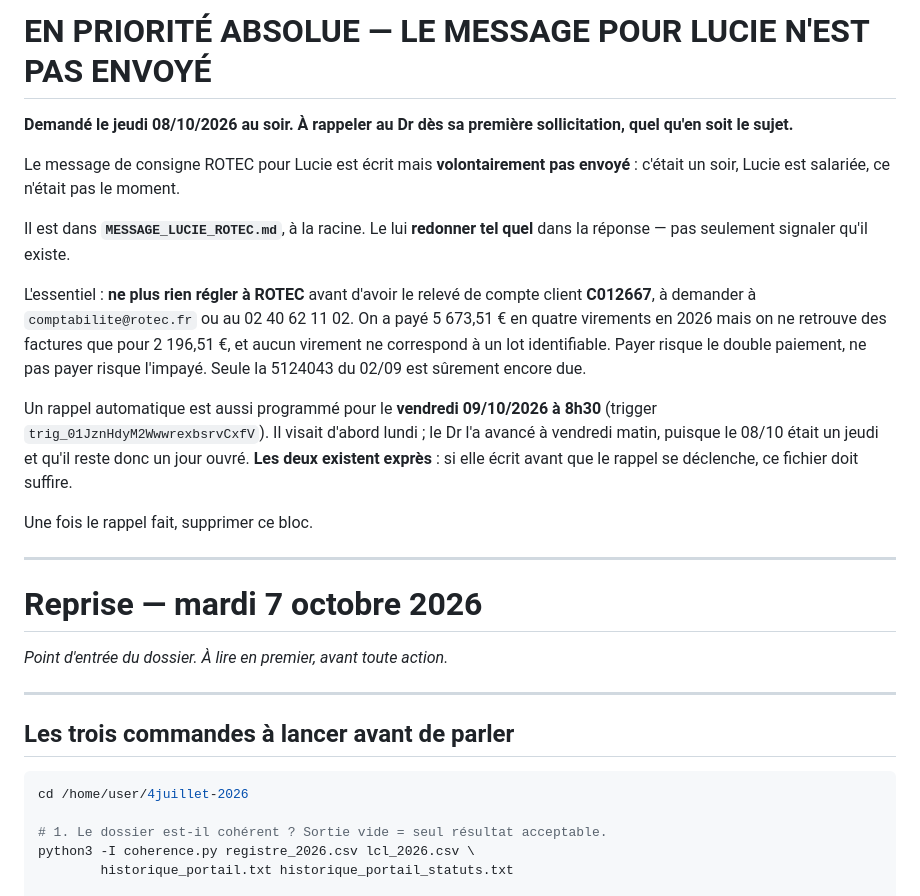
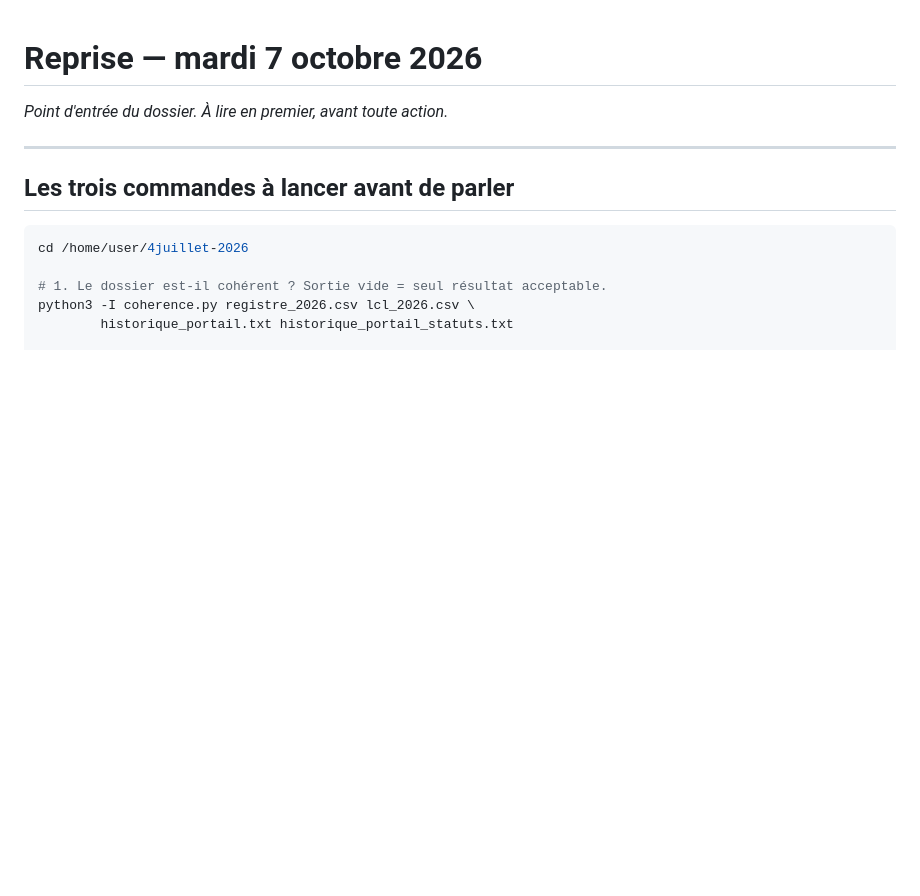
Before and after one commit to FakhreddinbeAI/4juillet-2026, a Markdown page: REPRISE.md, the part around the change. Drawn GitHub-style; blank space fills up the shorter version.

Commit message:
Rappel Lucie fait : le bloc de priorite est retire de REPRISE.md
Le declencheur a fire vendredi 09/10 a 8h30 et le message ROTEC a ete
redonne au Dr en entier, pas sous forme de renvoi a un fichier. Le bloc
« EN PRIORITE ABSOLUE » en tete de REPRISE.md n'a donc plus d'objet.

Les trois controles repasses ce matin avant toute affirmation :
coherence.py rend AUCUNE DIVERGENCE sur 211 pieces, le circuit est a
123 envoyees / 17 payees / 21 chez Lucie / 38 a trier / 12 hors perimetre,
et audit_lcl.py compte 190 debits sans justificatif pour 76 004,07 EUR.

Douze pieces restent a obtenir pour 7 959,03 EUR identifies, Made in Labs
3 089,02 et les deux Cofica a 1 353,76 en tete.

Co-Authored-By: Claude Opus 5 <noreply@anthropic.com>
Claude-Session: https://claude.ai/code/session_013FN6f78TEhYVm93doDeWAm

```diff
--- a/REPRISE.md
+++ b/REPRISE.md
@@ -1,31 +1,3 @@
-# EN PRIORITÉ ABSOLUE — LE MESSAGE POUR LUCIE N'EST PAS ENVOYÉ
-
-**Demandé le jeudi 08/10/2026 au soir. À rappeler au Dr dès sa première
-sollicitation, quel qu'en soit le sujet.**
-
-Le message de consigne ROTEC pour Lucie est écrit mais **volontairement pas
-envoyé** : c'était un soir, Lucie est salariée, ce n'était pas le moment.
-
-Il est dans **`MESSAGE_LUCIE_ROTEC.md`**, à la racine. Le lui **redonner tel
-quel** dans la réponse — pas seulement signaler qu'il existe.
-
-L'essentiel : **ne plus rien régler à ROTEC** avant d'avoir le relevé de
-compte client **C012667**, à demander à `comptabilite@rotec.fr` ou au
-02 40 62 11 02. On a payé 5 673,51 € en quatre virements en 2026 mais on ne
-retrouve des factures que pour 2 196,51 €, et aucun virement ne correspond à
-un lot identifiable. Payer risque le double paiement, ne pas payer risque
-l'impayé. Seule la 5124043 du 02/09 est sûrement encore due.
-
-Un rappel automatique est aussi programmé pour le **vendredi 09/10/2026 à
-8h30** (trigger `trig_01JznHdyM2WwwrexbsrvCxfV`). Il visait d'abord lundi ;
-le Dr l'a avancé à vendredi matin, puisque le 08/10 était un jeudi et qu'il
-reste donc un jour ouvré. **Les deux existent exprès** : si elle écrit avant
-que le rappel se déclenche, ce fichier doit suffire.
-
-Une fois le rappel fait, supprimer ce bloc.
-
----
-
 # Reprise — mardi 7 octobre 2026
 
 *Point d'entrée du dossier. À lire en premier, avant toute action.*
```
